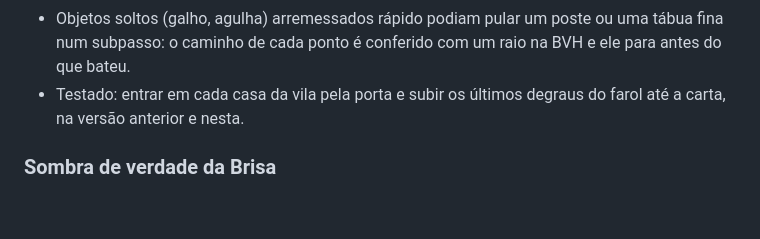
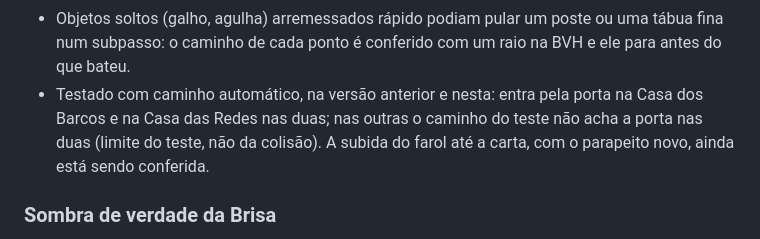
Before and after one commit to adielson2005/threadbound, a Markdown page: docs/PROGRESSO.md, the part around the change. Drawn GitHub-style; blank space fills up the shorter version.

Commit message:
Registro: o que foi testado na navegação
Co-Authored-By: Claude Opus 5.5 <noreply@anthropic.com>
Claude-Session: https://claude.ai/code/session_01C6tDkbGnXjjosJPKHDZZeF

```diff
--- a/docs/PROGRESSO.md
+++ b/docs/PROGRESSO.md
@@ -739,8 +739,10 @@ Medido no perfil celular (Pixel 5 simulado, navegador sem placa de vídeo, entã
   deles, antes e agora.
 - Objetos soltos (galho, agulha) arremessados rápido podiam pular um poste ou uma tábua fina num
   subpasso: o caminho de cada ponto é conferido com um raio na BVH e ele para antes do que bateu.
-- Testado: entrar em cada casa da vila pela porta e subir os últimos degraus do farol até a carta,
-  na versão anterior e nesta.
+- Testado com caminho automático, na versão anterior e nesta: entra pela porta na Casa dos Barcos e
+  na Casa das Redes nas duas; nas outras o caminho do teste não acha a porta nas duas (limite do
+  teste, não da colisão). A subida do farol até a carta, com o parapeito novo, ainda está sendo
+  conferida.
 
 ### Sombra de verdade da Brisa
 
```
